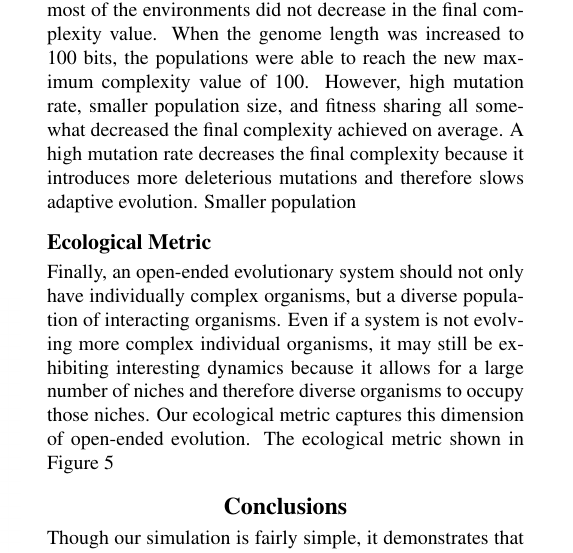
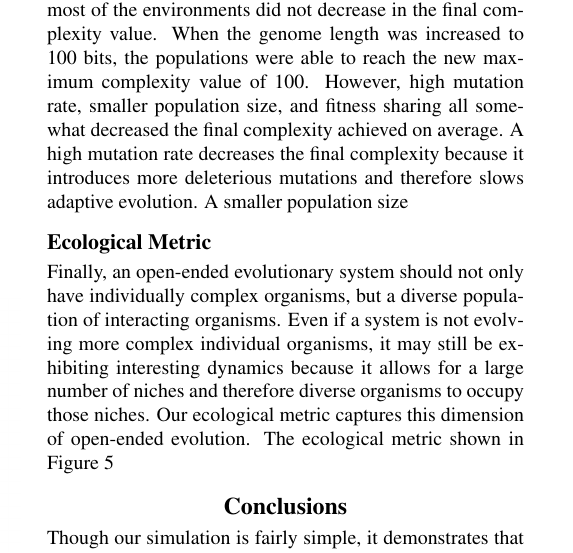
Before and after one commit to emilydolson/oee_alifexv, a LaTeX document (ALife_OEE.tex): part of one column of page 6 of 9, cut so that both start at the same text. Compiled offline with pdfLaTeX.

Commit message:
Update on Overleaf.

```diff
--- a/ALife_OEE.tex
+++ b/ALife_OEE.tex
@@ -121,7 +121,7 @@ These results highlight the power of the novelty metric to identify environments
 \label{complexity_time}
 \end{figure}
 
-Because of the simplicity of our system, the complexity metric stabilizes quickly in most treatment and therefore we show only the final time point value for complexity in Figure~\ref{complexity}. The baseline treatment was able to reach the maximum complexity possible for a 20-bit genome and most of the environments did not decrease in the final complexity value. When the genome length was increased to 100 bits, the populations were able to reach the new maximum complexity value of 100. However, high mutation rate, smaller population size, and fitness sharing all somewhat decreased the final complexity achieved on average. A high mutation rate decreases the final complexity because it introduces more deleterious mutations and therefore slows adaptive evolution. Smaller population
+Because of the simplicity of our system, the complexity metric stabilizes quickly in most treatment and therefore we show only the final time point value for complexity in Figure~\ref{complexity}. The baseline treatment was able to reach the maximum complexity possible for a 20-bit genome and most of the environments did not decrease in the final complexity value. When the genome length was increased to 100 bits, the populations were able to reach the new maximum complexity value of 100. However, high mutation rate, smaller population size, and fitness sharing all somewhat decreased the final complexity achieved on average. A high mutation rate decreases the final complexity because it introduces more deleterious mutations and therefore slows adaptive evolution. A smaller population size
 
 \begin{figure}
 \includegraphics[width=3.5in]{figs/complexityboxplots.png}
```
